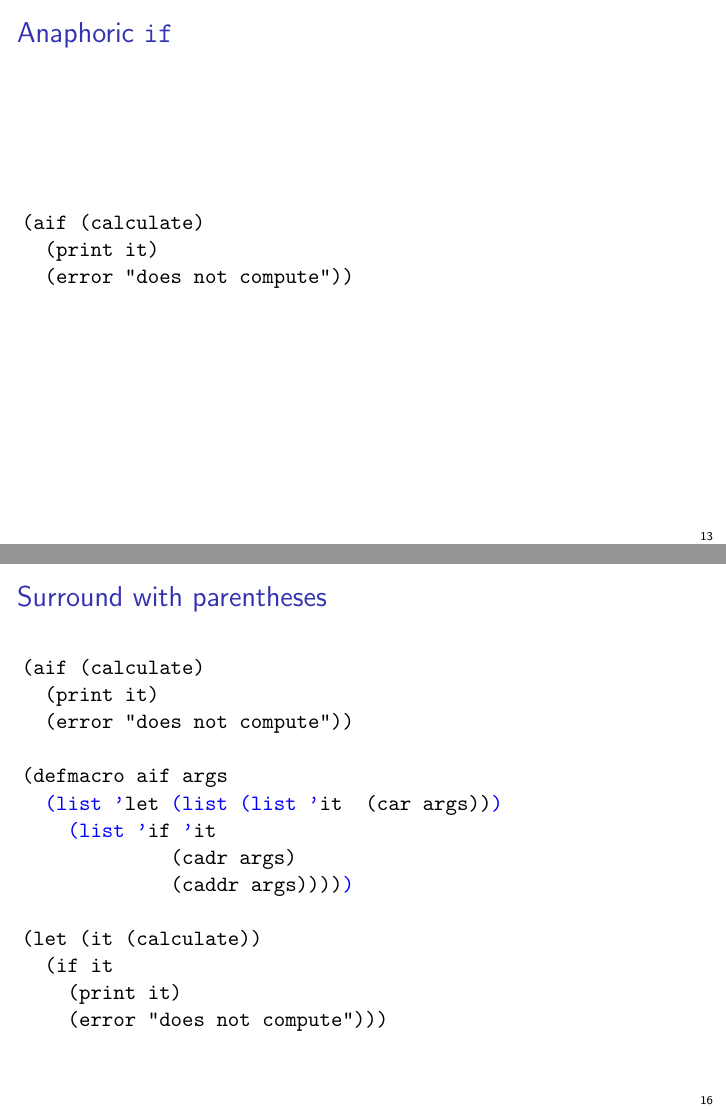
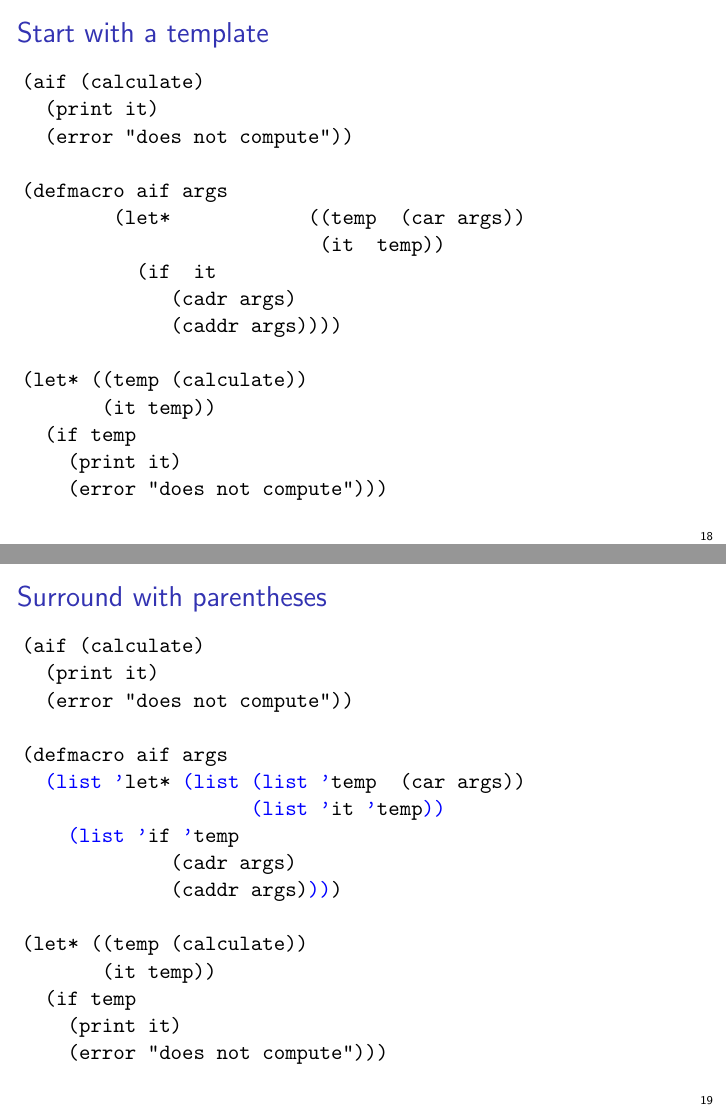
Before and after one commit to xeno-by/candidacy-exam, LaTeX slides (2012-09-10-CandidacyExamSlides.tex): pages 13 and 16 of 18 before the commit and pages 18 and 19 of 21 after it, joined at a grey line. Compiled offline with pdfLaTeX.

Commit message:
updated basic aif

```diff
--- a/2012-09-10-CandidacyExamSlides.tex
+++ b/2012-09-10-CandidacyExamSlides.tex
@@ -140,32 +156,27 @@ But instead let me tell you a story
 \section{The story of bindings}
 
 \begin{frame}[fragile]
-\frametitle{Anaphoric \texttt{if}}
-\begin{semiverbatim}
-(aif (calculate)
-  (print it)
-  (error "does not compute"))
-\end{semiverbatim}
-\end{frame}
-
-\begin{frame}[fragile]
-\frametitle<1>{The \texttt{aif} macro}
-\frametitle<2>{Start with a template}
+\frametitle<1>{Anaphoric \texttt{if}}
+\frametitle<2>{Anaphoric \texttt{if}}
+\frametitle<3>{The \texttt{aif} macro}
+\frametitle<4->{Start with a template}
 \begin{semiverbatim}
 (aif (calculate)
   (print it)
   (error "does not compute"))
 
-(defmacro aif args
-        \visible<2>{(let             (it  (car args))}
-          \visible<2>{(if  it}
-             \visible<2>{(cadr args)}
-             \visible<2>{(caddr args))))}
+\visible<3->{(defmacro aif args}
+        \visible<4->{(let*            ((temp  (car args))}
+        \visible<4->{                  (it  temp))}
+          \visible<4->{(if  it}
+             \visible<4->{(cadr args)}
+             \visible<4->{(caddr args))))}
 
-(let (it (calculate))
-  (if it
-    (print it)
-    (error "does not compute")))
+\visible<2->{(let* ((temp (calculate))}
+       \visible<2->{(it temp))}
+  \visible<2->{(if temp}
+    \visible<2->{(print it)}
+    \visible<2->{(error "does not compute")))}
 \end{semiverbatim}
 \end{frame}
 
@@ -177,13 +188,15 @@ But instead let me tell you a story
   (error "does not compute"))
 
 (defmacro aif args
-  \alert{(list '}let \alert{(list (list '}it  (car args))\alert{)}
-    \alert{(list '}if \alert{'}it
+  \alert{(list '}let* \alert{(list (list '}temp  (car args))
+  \alert{                  (list '}it \alert{'}temp\alert{))}
+    \alert{(list '}if \alert{'}temp
              (cadr args)
-             (caddr args))))\alert{)}
+             (caddr args)\alert{))})
 
-(let (it (calculate))
-  (if it
+(let* ((temp (calculate))
+       (it temp))
+  (if temp
     (print it)
     (error "does not compute")))
 \end{semiverbatim}
@@ -202,8 +216,9 @@ But instead let me tell you a story
              ............
              ............)))
 
-(let (it (calculate))
-  (if it
+(let* ((temp (calculate))
+       (it temp))
+  (if temp
     (print it)
     (error "does not compute")))
 \end{semiverbatim}
@@ -217,13 +232,15 @@ But instead let me tell you a story
   (error "does not compute"))
 
 (defmacro aif args
-  \alert{     `}(let             (it \alert{,(car args)})
-          (if  it
+  \alert{     `}(let*            ((temp \alert{,(car args)})
+                          (it  temp))
+          (if  temp
             \alert{,(cadr args)}
             \alert{,(caddr args)})))
 
-(let (it (calculate))
-  (if it
+(let* ((temp (calculate))
+       (it temp))
+  (if temp
     (print it)
     (error "does not compute")))
 \end{semiverbatim}
```
Also changed, not shown: 2012-09-10-CandidacyExamSlides.pdf, 2012-09-10-CandidacyExamSlides.tex (21 more changed lines).
